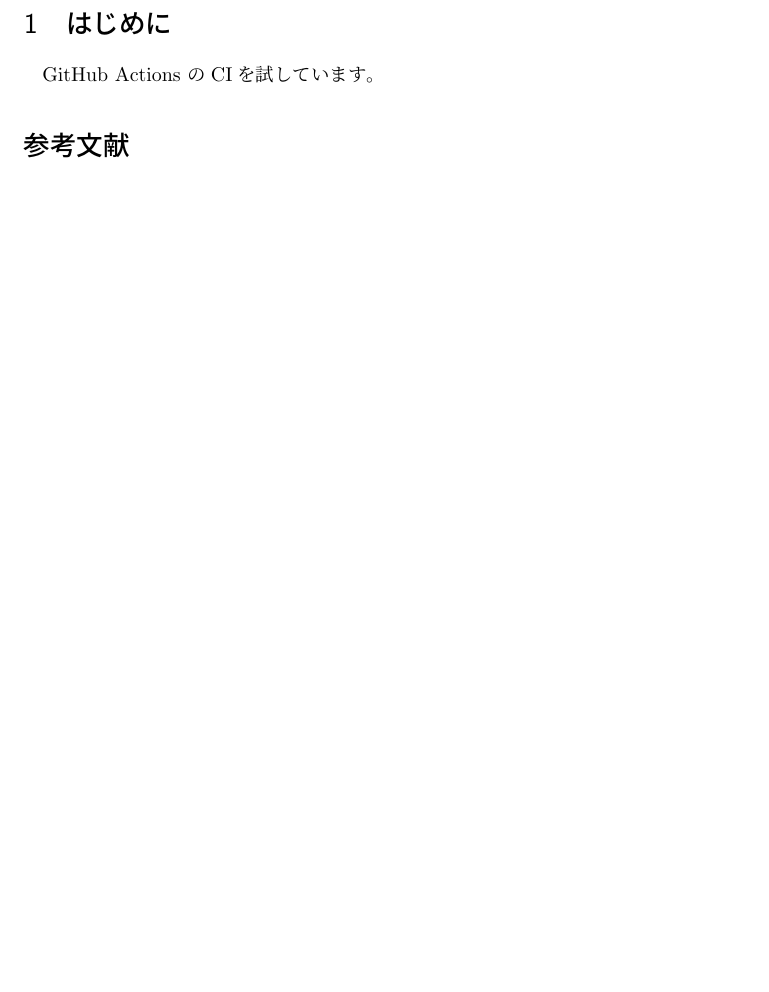
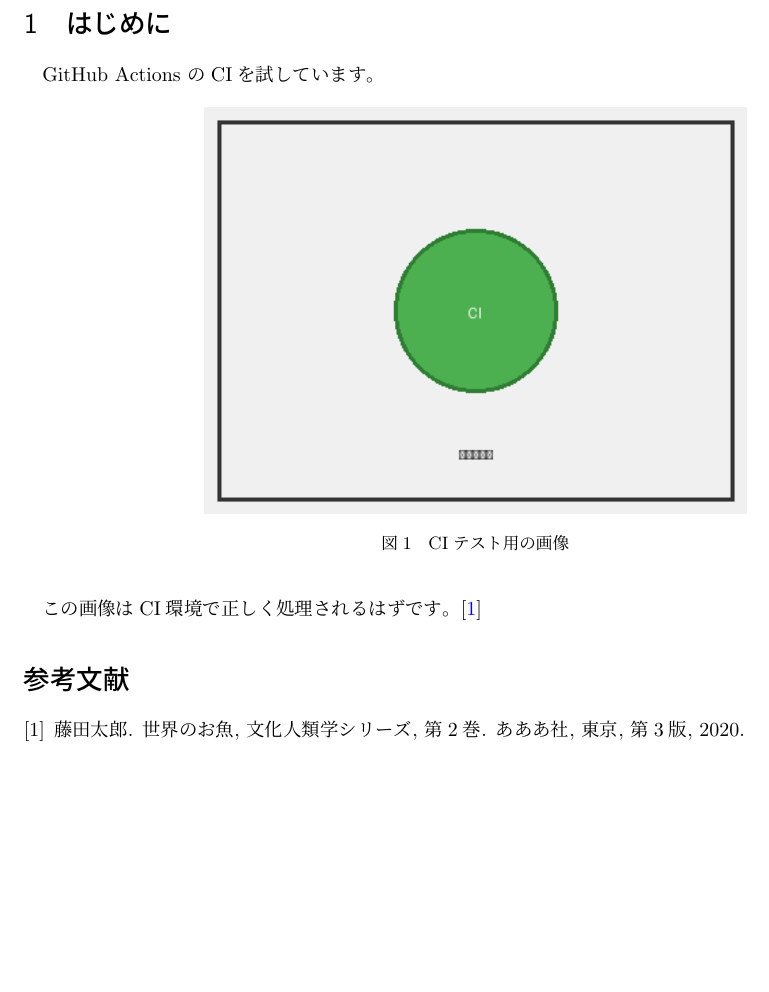
Before and after one commit to ochiaikouta/biblatex-latexfull-python, a LaTeX document (tex/main.tex): part of the page, cut so that both start at the same text, the shorter picture padded with empty space. Compiled offline with upLaTeX and dvipdfmx.

Commit message:
テスト1

```diff
--- a/tex/main.tex
+++ b/tex/main.tex
@@ -29,6 +28,14 @@
 
 GitHub Actions のCIを試しています。
 
+\begin{figure}[htbp]
+	\centering
+	\includegraphics[width=0.6\textwidth]{figures/test-image.png}
+	\caption{CIテスト用の画像}
+	\label{fig:test-image}
+\end{figure}
+
+この画像はCI環境で正しく処理されるはずです。\cite{fujita2020}
 
 \bibliographystyle{jplain}
 \bibliography{refs}
```
Also changed, not shown: tex/refs.bib (added, +15 -0 lines), tex/figures/test-image.png (added), tex/main.tex (1 more changed lines).
